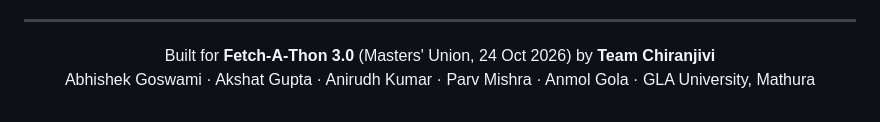
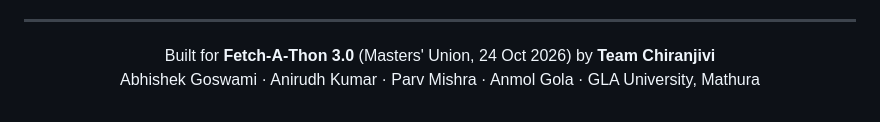
Before and after one commit to abhishekgoswami0720/jaanch, a Markdown page: README.md, the part around the change. Drawn GitHub-style.

Commit message:
Remove Akshat Gupta from team members list

```diff
--- a/README.md
+++ b/README.md
@@ -222,5 +222,5 @@ run.py         starts the agents
 
 <p align="center">
 Built for <b>Fetch-A-Thon 3.0</b> (Masters' Union, 24 Oct 2026) by <b>Team Chiranjivi</b><br>
-Abhishek Goswami · Akshat Gupta · Anirudh Kumar · Parv Mishra · Anmol Gola · GLA University, Mathura
+Abhishek Goswami · Anirudh Kumar · Parv Mishra · Anmol Gola · GLA University, Mathura
 </p>
```
